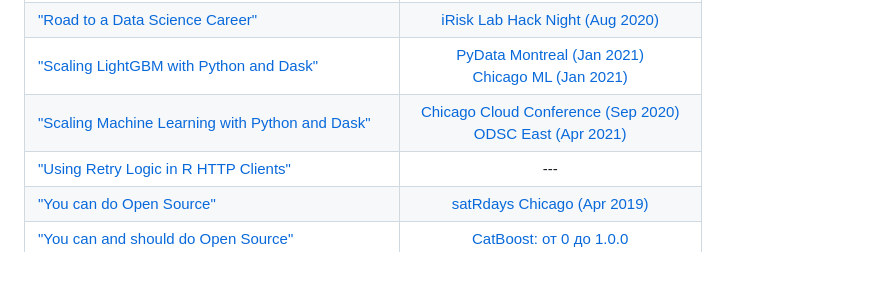
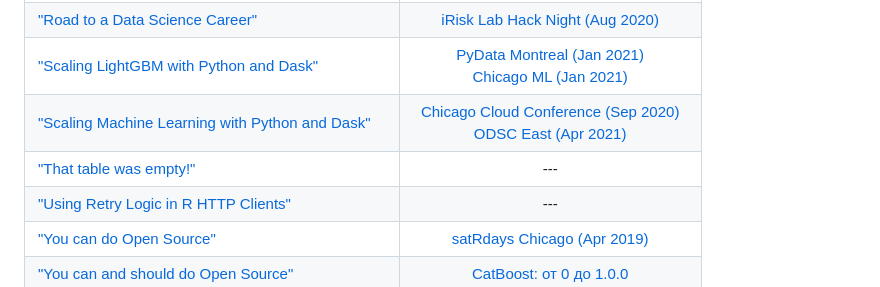
Before and after one commit to jameslamb/talks, a Markdown page: README.md, the part around one of its changes. Rendered like a GitHub page.

```diff
--- a/README.md
+++ b/README.md
@@ -33,6 +33,7 @@ Click the "title" links below for links to slides, code, and other background in
 | ["Road to a Data Science Career"][3]                                                      |                  [iRisk Lab Hack Night (Aug 2020)][4]                  |
 | ["Scaling LightGBM with Python and Dask"][5]                                              |    [PyData Montreal (Jan 2021)][21]<br>[Chicago ML (Jan 2021)][22]     |
 | ["Scaling Machine Learning with Python and Dask"][5]                                      | [Chicago Cloud Conference (Sep 2020)][6]<br>[ODSC East (Apr 2021)][25] |
+| ["That table was empty!"][47]                                                             | ---  |
 | ["Using Retry Logic in R HTTP Clients"][17]                                               |                                  ---                                   |
 | ["You can do Open Source"][1]                                                             |                    [satRdays Chicago (Apr 2019)][2]                    |
 | ["You can and should do Open Source"][32]                                                 |                     [CatBoost: от 0 до 1.0.0][33]                      |
```
Also changed, not shown: other parts of README.md (+1 -0 lines), that-table-was-empty/README.md (+9 -0 lines), that-table-was-empty/SETUP.md (+42 -22 lines).
